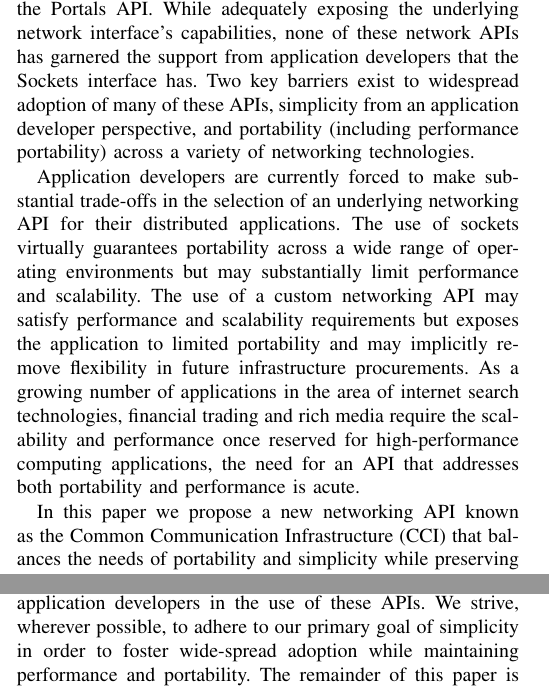
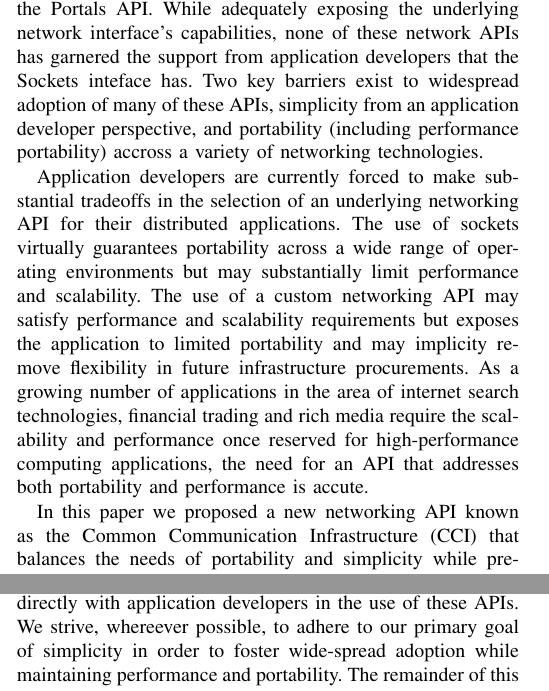
Before and after one commit to CCI/pub, a LaTeX paper (papers/HotI-2010/cci.tex, which reads papers/HotI-2010/introduction.tex): two parts of the columns of page 1 of 7, joined at a grey line, cut so that both start at the same text. Compiled offline with pdfLaTeX.

Commit message:
Revert "into typos"
This reverts commit a1843a04a6888c3145aa3730c5adfb6a26037256.

```diff
--- a/papers/HotI-2010/introduction.tex
+++ b/papers/HotI-2010/introduction.tex
@@ -28,35 +28,35 @@ network APIs have been proposed, such as the Virtual Interface
 Architecture (VIA), InfiniBand Verbs, Myrinet eXpress (MX), and the
 Portals API. While adequately exposing the underlying network
 interface's capabilities, none of these network APIs has garnered the
-support from application developers that the Sockets interface
+support from application developers that the Sockets inteface
 has. Two key barriers exist to widespread adoption of many of these
 APIs, simplicity from an application developer perspective, and
-portability (including performance portability) across a variety of
+portability (including performance portability) accross a variety of
 networking technologies.
 
 Application developers are currently forced to make substantial
-trade-offs in the selection of an underlying networking API for their
+tradeoffs in the selection of an underlying networking API for their
 distributed applications. The use of sockets virtually guarantees
 portability across a wide range of operating environments but may
 substantially limit performance and scalability. The use of a custom
 networking API may satisfy performance and scalability requirements
-but exposes the application to limited portability and may implicitly
+but exposes the application to limited portability and may implicity
 remove flexibility in future infrastructure procurements. As a growing
 number of applications in the area of internet search technologies,
 financial trading and rich media require the scalability and
 performance once reserved for high-performance computing applications,
 the need for an API that addresses both portability and performance is
-acute.
+accute.
 
 
-In this paper we propose a new networking API known as the Common
+In this paper we proposed a new networking API known as the Common
 Communication Infrastructure (CCI) that balances the needs of
 portability and simplicity while preserving the performance
 capabilities of current and next-generation networking
 technologies. In developing CCI we have drawn upon our prior
 experience with a variety of low-level networking APIs as well as our
 experience in working directly with application developers in the use
-of these APIs. We strive, wherever possible, to adhere to our primary
+of these APIs. We strive, whereever possible, to adhere to our primary
 goal of simplicity in order to foster wide-spread adoption while
 maintaining performance and portability. The remainder of this paper
 is organized as follow ... blah..
```
